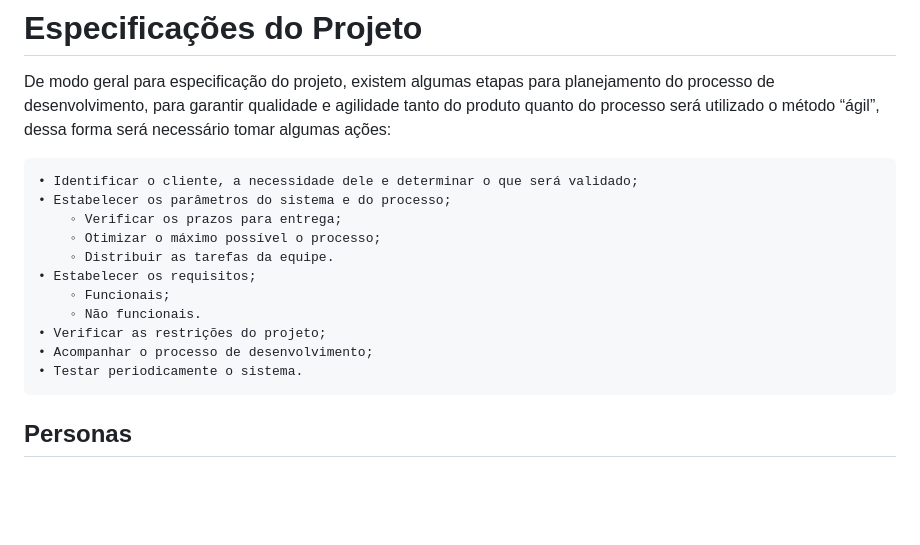
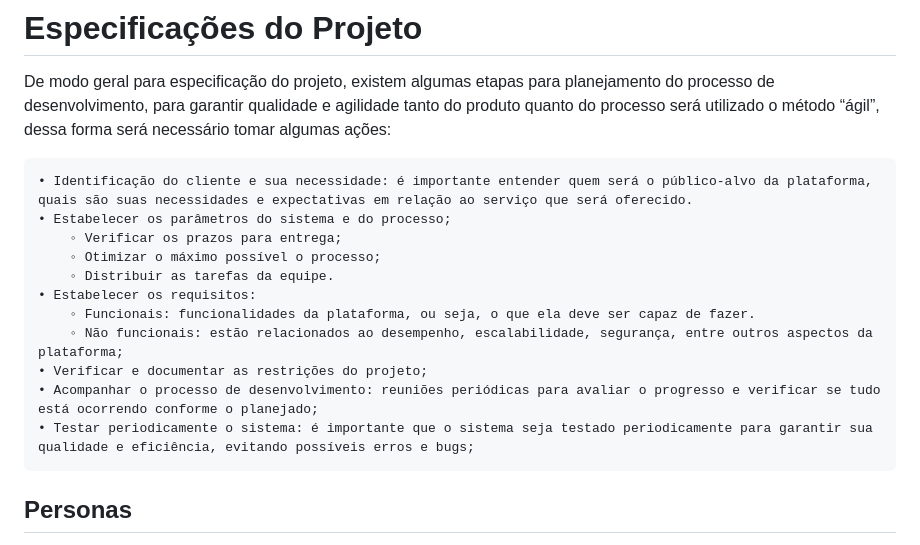
Before and after one commit to ICEI-PUC-Minas-PBR-SI/pbr-si-2023-1-p1-proj-web-g10-uaitrampo, a Markdown page: docs/especification.md, the part around the change. GitHub-like rendering; blank space fills up the shorter version.

Commit message:
Update especification.md
foi adicionado alguns detalhes nas especificações do projeto

```diff
--- a/docs/especification.md
+++ b/docs/especification.md
@@ -2,17 +2,17 @@
 
 De modo geral para especificação do projeto, existem algumas etapas para planejamento do processo de desenvolvimento, para garantir qualidade e agilidade tanto do produto quanto do processo será utilizado  o método “ágil”, dessa forma será necessário tomar algumas ações:
 
-    • Identificar o cliente, a necessidade dele e determinar o que será validado;
+    • Identificação do cliente e sua necessidade: é importante entender quem será o público-alvo da plataforma, quais são suas necessidades e expectativas em relação ao serviço que será oferecido.
     • Estabelecer os parâmetros do sistema e do processo;
         ◦ Verificar os prazos para entrega;
         ◦ Otimizar o máximo possível o processo;
         ◦ Distribuir as tarefas da equipe.
-    • Estabelecer os requisitos;
-        ◦ Funcionais;
-        ◦ Não funcionais.
-    • Verificar as restrições do projeto;
-    • Acompanhar o processo de desenvolvimento;
-    • Testar periodicamente o sistema.
+    • Estabelecer os requisitos:
+        ◦ Funcionais: funcionalidades da plataforma, ou seja, o que ela deve ser capaz de fazer.
+        ◦ Não funcionais: estão relacionados ao desempenho, escalabilidade, segurança, entre outros aspectos da plataforma;
+    • Verificar e documentar as restrições do projeto;
+    • Acompanhar o processo de desenvolvimento: reuniões periódicas para avaliar o progresso e verificar se tudo está ocorrendo conforme o planejado;
+    • Testar periodicamente o sistema: é importante que o sistema seja testado periodicamente para garantir sua qualidade e eficiência, evitando possíveis erros e bugs;
 
 ## Personas
 
```
